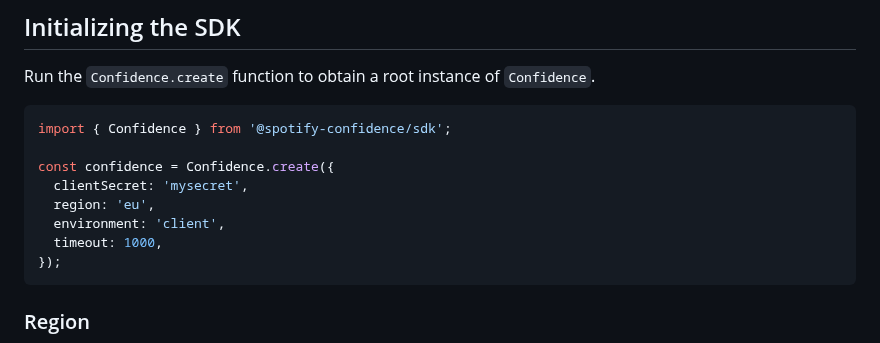
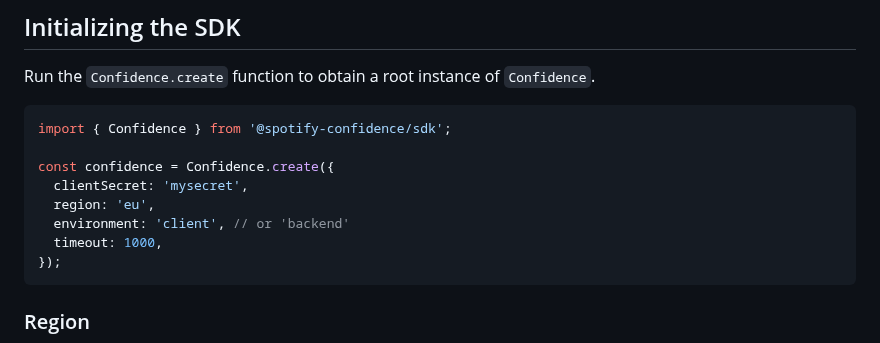
Before and after one commit to spotify/confidence-sdk-js, a Markdown page: packages/sdk/README.md, the part around the change. GitHub-like rendering.

Commit message:
docs: clarify environment options

````diff
--- a/packages/sdk/README.md
+++ b/packages/sdk/README.md
@@ -24,7 +24,7 @@ import { Confidence } from '@spotify-confidence/sdk';
 const confidence = Confidence.create({
   clientSecret: 'mysecret',
   region: 'eu',
-  environment: 'client',
+  environment: 'client', // or 'backend'
   timeout: 1000,
 });
 ```
````
Also changed, not shown: README.md (+1 -1 lines).
